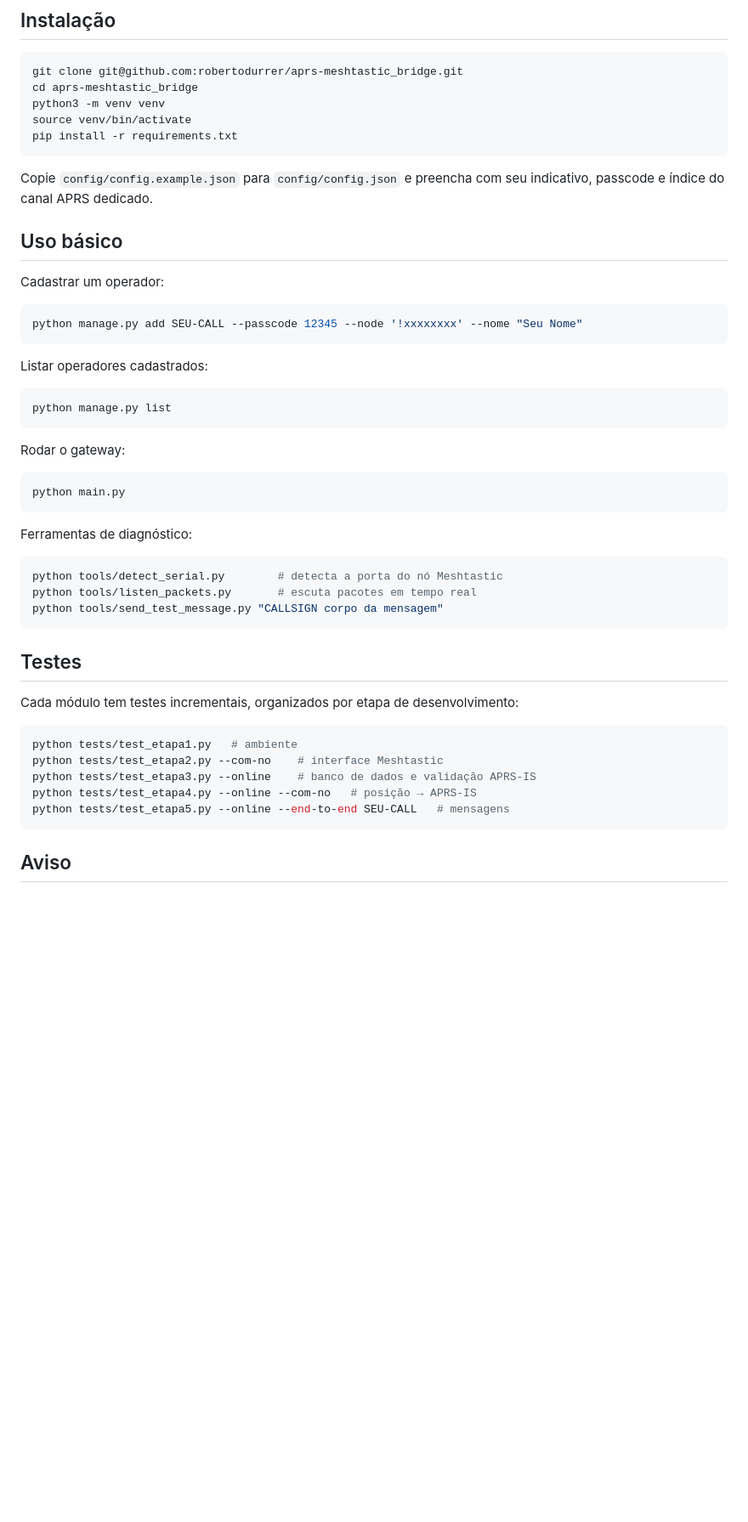
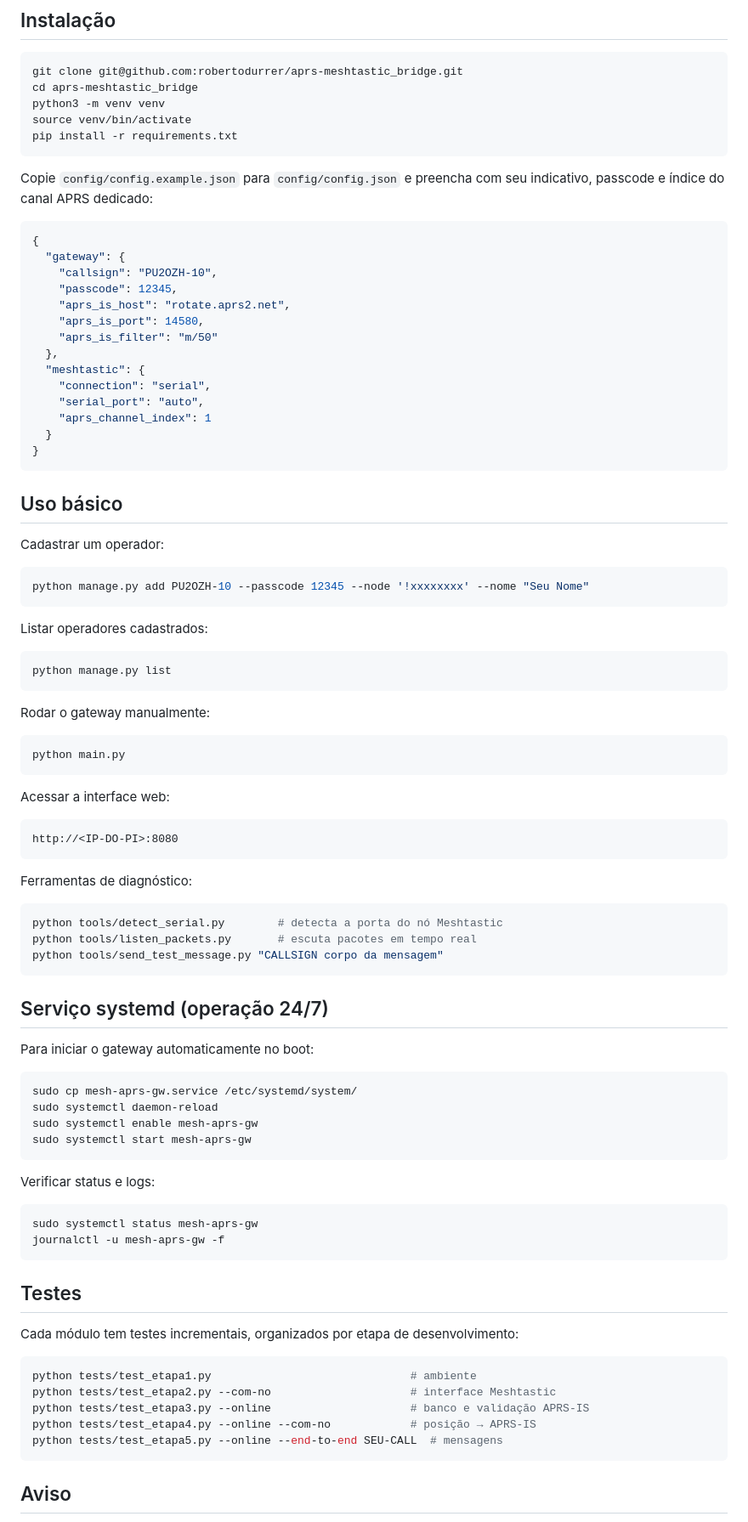
Before and after one commit to robertodurrer/aprs-meshtastic_bridge, a Markdown page: README.md, the part around one of its changes. Shown at 85% size. GitHub-like rendering; blank space fills up the shorter version.

Commit message:
docs: update README to reflect current implemented features
- Mark web UI and systemd service as implemented (moved from roadmap)
- Add web UI section to architecture diagram
- Add systemd installation section with commands
- Add web UI access instructions
- Update config example with real field names
- Fix architecture diagram: gateway.py → main.py
- Remove items already delivered from "em desenvolvimento"

Co-Authored-By: Claude Sonnet 4.6 <noreply@anthropic.com>

````diff
--- a/README.md
+++ b/README.md
@@ -78,14 +85,31 @@ source venv/bin/activate
 pip install -r requirements.txt
 ```
 
-Copie `config/config.example.json` para `config/config.json` e preencha com seu indicativo, passcode e índice do canal APRS dedicado.
+Copie `config/config.example.json` para `config/config.json` e preencha com seu indicativo, passcode e índice do canal APRS dedicado:
+
+```json
+{
+  "gateway": {
+    "callsign": "PU2OZH-10",
+    "passcode": 12345,
+    "aprs_is_host": "rotate.aprs2.net",
+    "aprs_is_port": 14580,
+    "aprs_is_filter": "m/50"
+  },
+  "meshtastic": {
+    "connection": "serial",
+    "serial_port": "auto",
+    "aprs_channel_index": 1
+  }
+}
+```
 
 ## Uso básico
 
 Cadastrar um operador:
 
 ```bash
-python manage.py add SEU-CALL --passcode 12345 --node '!xxxxxxxx' --nome "Seu Nome"
+python manage.py add PU2OZH-10 --passcode 12345 --node '!xxxxxxxx' --nome "Seu Nome"
 ```
 
 Listar operadores cadastrados:
@@ -94,10 +118,16 @@ Listar operadores cadastrados:
 python manage.py list
 ```
 
-Rodar o gateway:
+Rodar o gateway manualmente:
 
 ```bash
 python main.py
+```
+
+Acessar a interface web:
+
+```
+http://<IP-DO-PI>:8080
 ```
 
 Ferramentas de diagnóstico:
@@ -108,16 +138,34 @@ python tools/listen_packets.py       # escuta pacotes em tempo real
 python tools/send_test_message.py "CALLSIGN corpo da mensagem"
 ```
 
+## Serviço systemd (operação 24/7)
+
+Para iniciar o gateway automaticamente no boot:
+
+```bash
+sudo cp mesh-aprs-gw.service /etc/systemd/system/
+sudo systemctl daemon-reload
+sudo systemctl enable mesh-aprs-gw
+sudo systemctl start mesh-aprs-gw
+```
+
+Verificar status e logs:
+
+```bash
+sudo systemctl status mesh-aprs-gw
+journalctl -u mesh-aprs-gw -f
+```
+
 ## Testes
 
 Cada módulo tem testes incrementais, organizados por etapa de desenvolvimento:
 
 ```bash
-python tests/test_etapa1.py   # ambiente
-python tests/test_etapa2.py --com-no    # interface Meshtastic
-python tests/test_etapa3.py --online    # banco de dados e validação APRS-IS
-python tests/test_etapa4.py --online --com-no   # posição → APRS-IS
-python tests/test_etapa5.py --online --end-to-end SEU-CALL   # mensagens
+python tests/test_etapa1.py                              # ambiente
+python tests/test_etapa2.py --com-no                     # interface Meshtastic
+python tests/test_etapa3.py --online                     # banco e validação APRS-IS
+python tests/test_etapa4.py --online --com-no            # posição → APRS-IS
+python tests/test_etapa5.py --online --end-to-end SEU-CALL  # mensagens
 ```
 
 ## Aviso
````
Also changed, not shown: other parts of README.md (+24 -17 lines).
